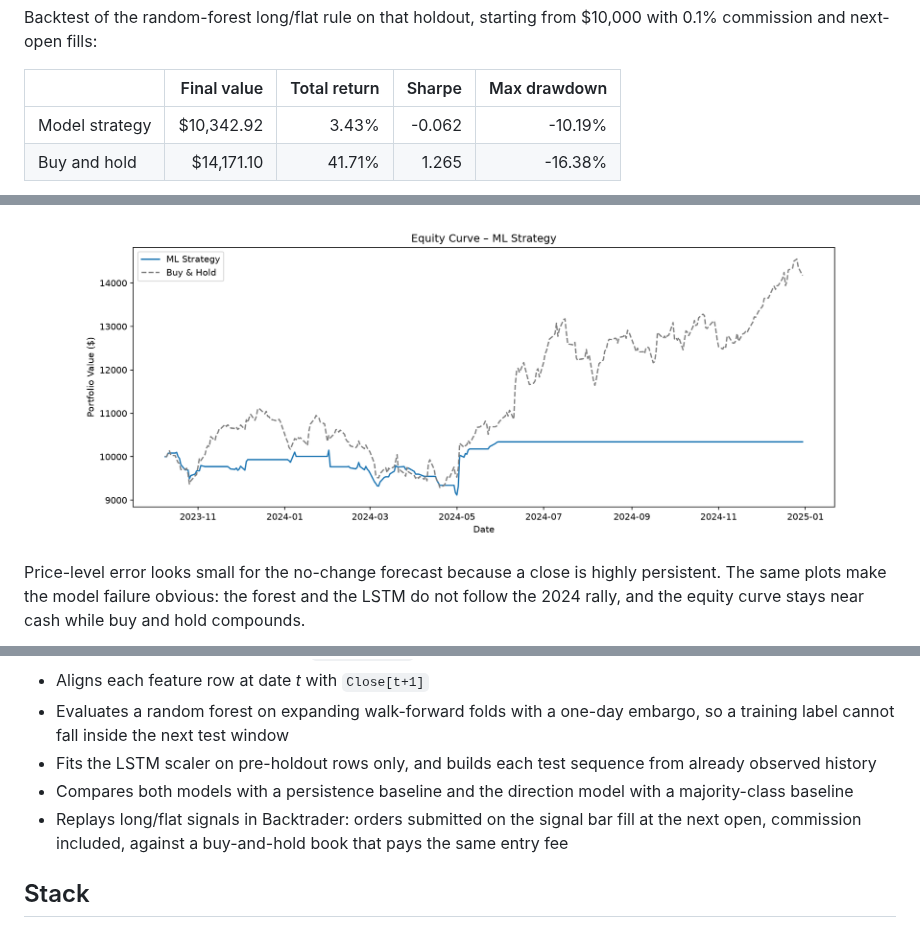
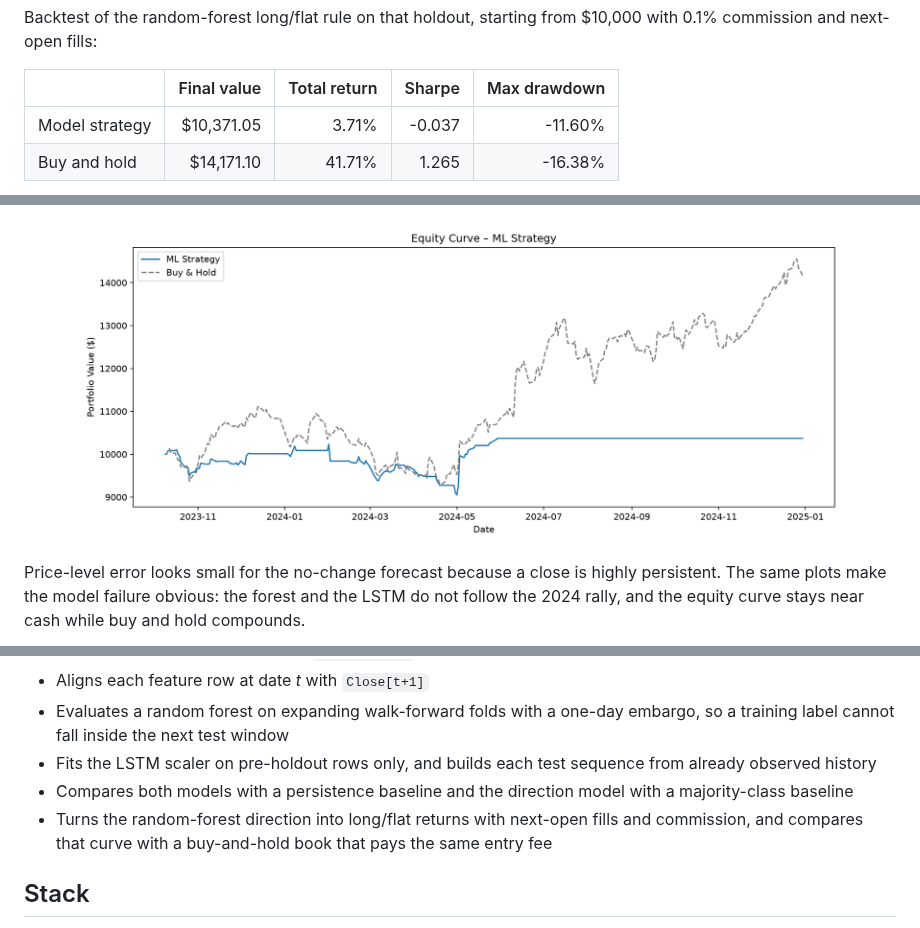
Before and after one commit to ParBproject/stock-price-predictor, a Markdown page: README.md, 3 parts joined by grey strips. Rendered like a GitHub page; pictures changed too: results/equity_curve.png.

```diff
--- a/README.md
+++ b/README.md
@@ -57,7 +57,7 @@ Backtest of the random-forest long/flat rule on that holdout, starting from $10,
 
 | | Final value | Total return | Sharpe | Max drawdown |
 |---|---:|---:|---:|---:|
-| Model strategy | $10,342.92 | 3.43% | -0.062 | -10.19% |
+| Model strategy | $10,371.05 | 3.71% | -0.037 | -11.60% |
 | Buy and hold | $14,171.10 | 41.71% | 1.265 | -16.38% |
 
 <p align="center"><img src="results/baseline_comparison.png" alt="Final holdout MAE and RMSE for persistence, random forest, and LSTM" width="78%"></p>
@@ -83,7 +83,7 @@ Vendor-adjusted prices can be revised later, so a fresh download can nudge these
 - Evaluates a random forest on expanding walk-forward folds with a one-day embargo, so a training label cannot fall inside the next test window
 - Fits the LSTM scaler on pre-holdout rows only, and builds each test sequence from already observed history
 - Compares both models with a persistence baseline and the direction model with a majority-class baseline
-- Replays long/flat signals in Backtrader: orders submitted on the signal bar fill at the next open, commission included, against a buy-and-hold book that pays the same entry fee
+- Turns the random-forest direction into long/flat returns with next-open fills and commission, and compares that curve with a buy-and-hold book that pays the same entry fee
 
 ## Stack
 
```
Also changed, not shown: other parts of README.md (+1 -0 lines), 6 other files.
